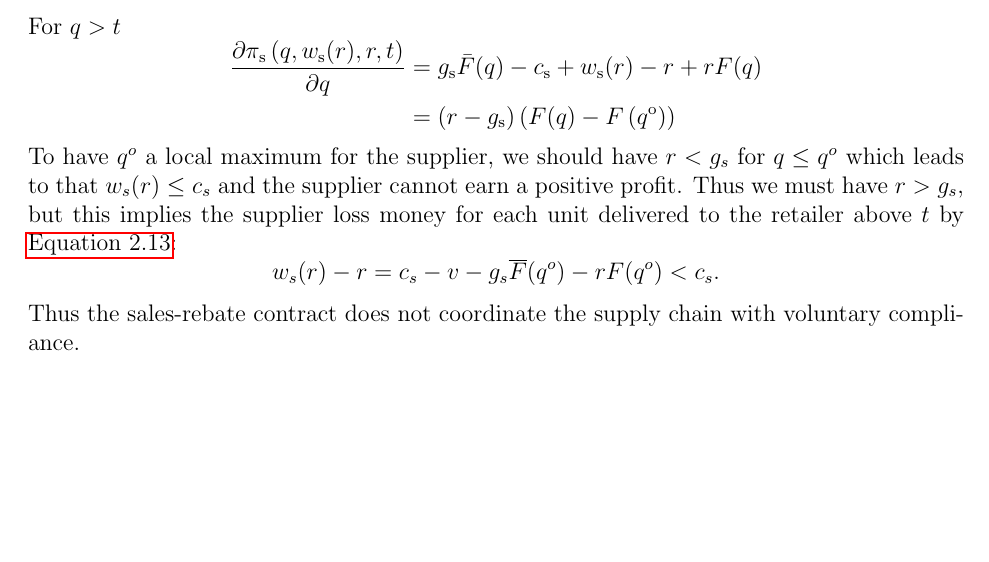
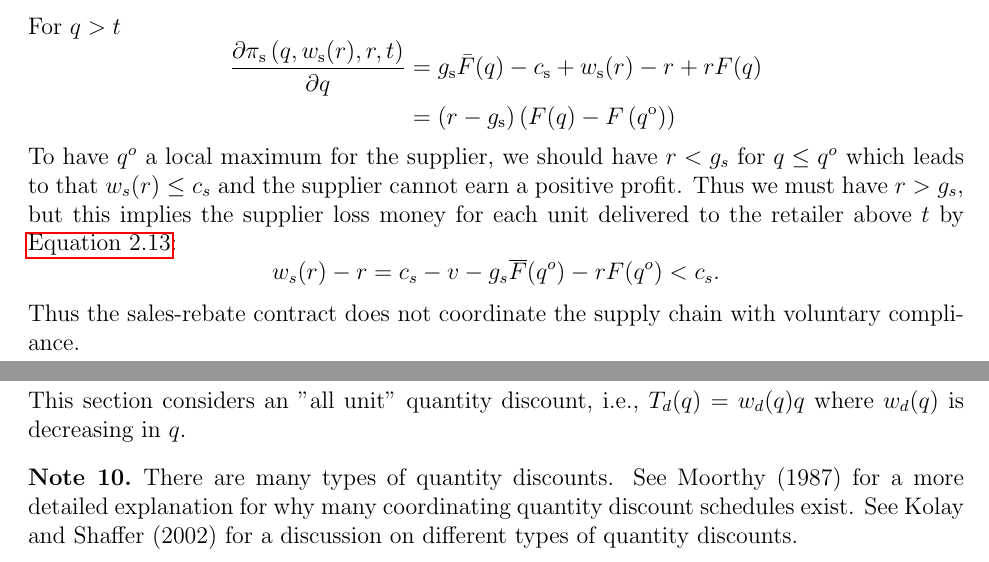
Before and after one commit to Jinyi-Liu/Notes, a LaTeX document (main.tex, which reads ch2.tex): part of page 8 of 8 before the commit and two parts of pages 8 and 9 of 9 after it, the two joined at a grey line, cut so that both start at the same text, the shorter picture padded with empty space. Compiled offline with pdfLaTeX.

Commit message:
2.7 start.

```diff
--- a/ch2.tex
+++ b/ch2.tex
@@ -334,3 +334,9 @@ To have $q^o$ a local maximum for the supplier, we should have $r<g_s$ for $q\le
     w_s(r)-r=c_s-v-g_s\overline{F}(q^o)-rF(q^o)<c_s.
 \end{equation*}
 Thus the sales-rebate contract does not coordinate the supply chain with voluntary compliance.
+
+\subsection{The quantity-discount contract}
+This section considers an "all unit" quantity discount, i.e., $T_d(q)=w_d(q)q$ where $w_d(q)$ is decreasing in $q$.
+\begin{note}
+    There are many types of quantity discounts. See Moorthy (1987) for a more detailed explanation for why many coordinating quantity discount schedules exist. See Kolay and Shaffer (2002) for a discussion on different types of quantity discounts.
+\end{note}
```
Also changed, not shown: main.pdf, 1 other file.
